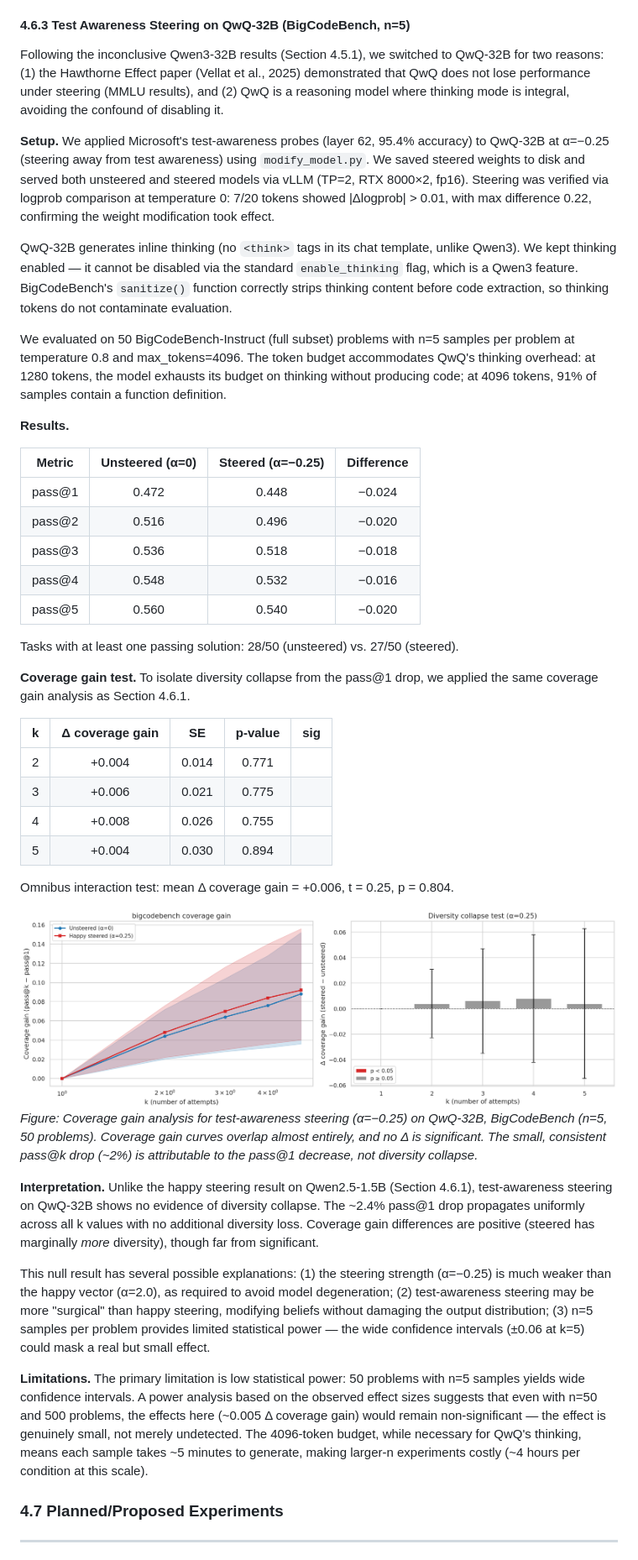
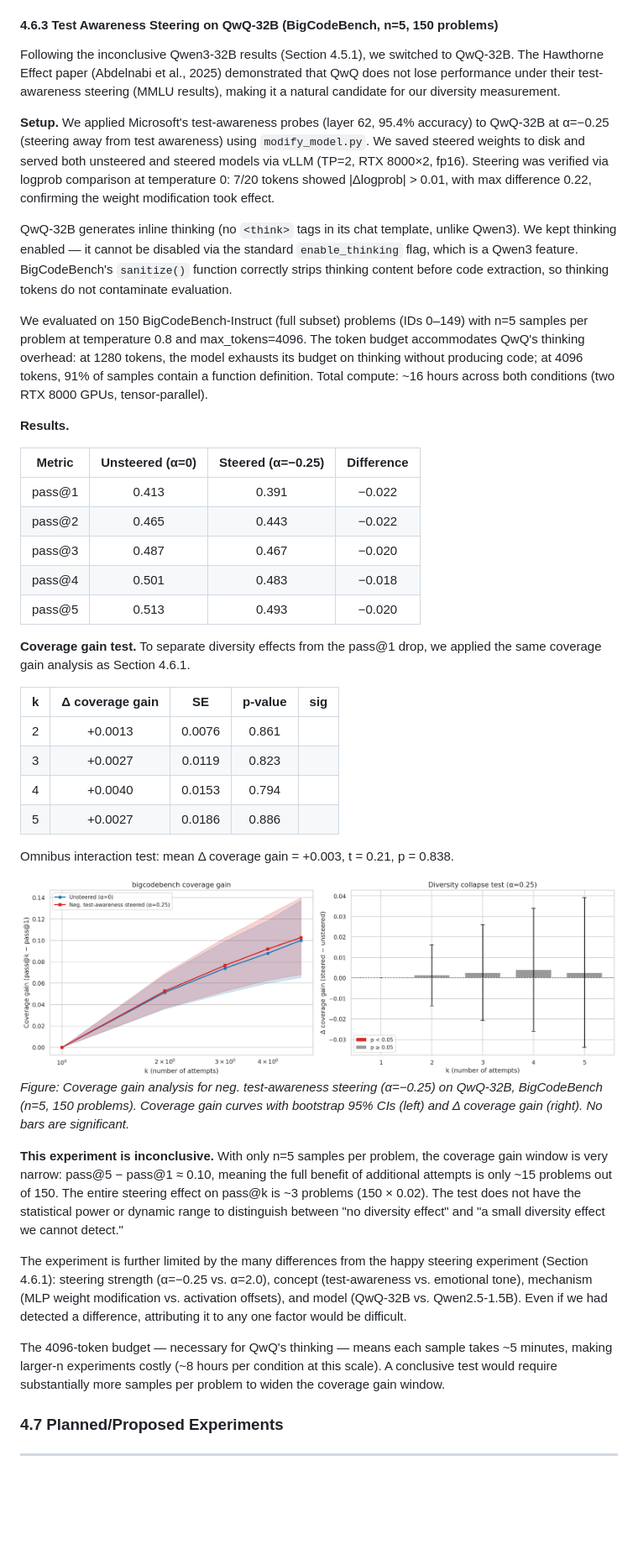
Before and after one commit to AMindToThink/steering_diversity, a Markdown page: docs/steering_diversity_paper.md, the part around one of its changes. Shown at 84% size. GitHub-like rendering; pictures changed too: docs/figures/coverage_gain_qwq_bigcodebench.png; blank space fills up the shorter version.

Commit message:
docs: Update QwQ results to 150 problems, frame as inconclusive
- Scale up from 50 to 150 BigCodeBench problems (16h compute)
- pass@1: 0.413→0.391 (-2.2%), constant across k values
- Coverage gain test: all p>0.79, omnibus p=0.838
- Frame as inconclusive: n=5 gives too narrow a coverage gain window
  (~15 problems) to detect or rule out diversity effects
- Fix Hawthorne paper citation: Vellat → Abdelnabi et al. (2025)
- Update figure with 150-problem data and corrected labels

Co-Authored-By: Claude Opus 4.6 (1M context) <noreply@anthropic.com>

```diff
--- a/docs/steering_diversity_paper.md
+++ b/docs/steering_diversity_paper.md
@@ -740,47 +740,45 @@ The simulated CIs separate at n=20, suggesting n=50 would be more than adequate.
 
 **Caveats.** This power analysis assumes the per-problem pass rates observed at n=10 are accurate estimates of the true rates. With only 10 samples per problem, individual problem rates have substantial noise (a problem with true rate 0.3 could easily be observed as 0.1 or 0.5). The *average* effect size across 164 problems is more stable, but the distribution of per-problem effects — which determines CI widths — could differ from what we observed. The n=50 run will serve as both a higher-power replication and a check on these simulation assumptions.
 
-#### 4.6.3 Test Awareness Steering on QwQ-32B (BigCodeBench, n=5)
+#### 4.6.3 Test Awareness Steering on QwQ-32B (BigCodeBench, n=5, 150 problems)
 
-Following the inconclusive Qwen3-32B results (Section 4.5.1), we switched to QwQ-32B for two reasons: (1) the Hawthorne Effect paper (Vellat et al., 2025) demonstrated that QwQ does not lose performance under steering (MMLU results), and (2) QwQ is a reasoning model where thinking mode is integral, avoiding the confound of disabling it.
+Following the inconclusive Qwen3-32B results (Section 4.5.1), we switched to QwQ-32B. The Hawthorne Effect paper (Abdelnabi et al., 2025) demonstrated that QwQ does not lose performance under their test-awareness steering (MMLU results), making it a natural candidate for our diversity measurement.
 
 **Setup.** We applied Microsoft's test-awareness probes (layer 62, 95.4% accuracy) to QwQ-32B at α=−0.25 (steering away from test awareness) using `modify_model.py`. We saved steered weights to disk and served both unsteered and steered models via vLLM (TP=2, RTX 8000×2, fp16). Steering was verified via logprob comparison at temperature 0: 7/20 tokens showed |Δlogprob| > 0.01, with max difference 0.22, confirming the weight modification took effect.
 
 QwQ-32B generates inline thinking (no `<think>` tags in its chat template, unlike Qwen3). We kept thinking enabled — it cannot be disabled via the standard `enable_thinking` flag, which is a Qwen3 feature. BigCodeBench's `sanitize()` function correctly strips thinking content before code extraction, so thinking tokens do not contaminate evaluation.
 
-We evaluated on 50 BigCodeBench-Instruct (full subset) problems with n=5 samples per problem at temperature 0.8 and max_tokens=4096. The token budget accommodates QwQ's thinking overhead: at 1280 tokens, the model exhausts its budget on thinking without producing code; at 4096 tokens, 91% of samples contain a function definition.
+We evaluated on 150 BigCodeBench-Instruct (full subset) problems (IDs 0–149) with n=5 samples per problem at temperature 0.8 and max_tokens=4096. The token budget accommodates QwQ's thinking overhead: at 1280 tokens, the model exhausts its budget on thinking without producing code; at 4096 tokens, 91% of samples contain a function definition. Total compute: ~16 hours across both conditions (two RTX 8000 GPUs, tensor-parallel).
 
 **Results.**
 
 | Metric | Unsteered (α=0) | Steered (α=−0.25) | Difference |
 | --- | :---: | :---: | :---: |
-| pass@1 | 0.472 | 0.448 | −0.024 |
-| pass@2 | 0.516 | 0.496 | −0.020 |
-| pass@3 | 0.536 | 0.518 | −0.018 |
-| pass@4 | 0.548 | 0.532 | −0.016 |
-| pass@5 | 0.560 | 0.540 | −0.020 |
+| pass@1 | 0.413 | 0.391 | −0.022 |
+| pass@2 | 0.465 | 0.443 | −0.022 |
+| pass@3 | 0.487 | 0.467 | −0.020 |
+| pass@4 | 0.501 | 0.483 | −0.018 |
+| pass@5 | 0.513 | 0.493 | −0.020 |
 
-Tasks with at least one passing solution: 28/50 (unsteered) vs. 27/50 (steered).
-
-**Coverage gain test.** To isolate diversity collapse from the pass@1 drop, we applied the same coverage gain analysis as Section 4.6.1.
+**Coverage gain test.** To separate diversity effects from the pass@1 drop, we applied the same coverage gain analysis as Section 4.6.1.
 
 | k | Δ coverage gain | SE | p-value | sig |
 | --- | :---: | :---: | :---: | :---: |
-| 2 | +0.004 | 0.014 | 0.771 | |
-| 3 | +0.006 | 0.021 | 0.775 | |
-| 4 | +0.008 | 0.026 | 0.755 | |
-| 5 | +0.004 | 0.030 | 0.894 | |
+| 2 | +0.0013 | 0.0076 | 0.861 | |
+| 3 | +0.0027 | 0.0119 | 0.823 | |
+| 4 | +0.0040 | 0.0153 | 0.794 | |
+| 5 | +0.0027 | 0.0186 | 0.886 | |
 
-Omnibus interaction test: mean Δ coverage gain = +0.006, t = 0.25, p = 0.804.
+Omnibus interaction test: mean Δ coverage gain = +0.003, t = 0.21, p = 0.838.
 
-![Coverage gain (pass@k − pass@1) for unsteered vs. test-awareness-steered (α=−0.25) QwQ-32B on BigCodeBench (n=5, 50 problems). Left: coverage gain curves with bootstrap 95% CIs. Right: Δ coverage gain (steered − unsteered). No significant diversity collapse detected at any k value.](figures/coverage_gain_qwq_bigcodebench.png)
-_Figure: Coverage gain analysis for test-awareness steering (α=−0.25) on QwQ-32B, BigCodeBench (n=5, 50 problems). Coverage gain curves overlap almost entirely, and no Δ is significant. The small, consistent pass@k drop (~2%) is attributable to the pass@1 decrease, not diversity collapse._
+![Coverage gain (pass@k − pass@1) for unsteered vs. neg. test-awareness-steered (α=−0.25) QwQ-32B on BigCodeBench (n=5, 150 problems). Left: coverage gain curves with bootstrap 95% CIs. Right: Δ coverage gain (steered − unsteered).](figures/coverage_gain_qwq_bigcodebench.png)
+_Figure: Coverage gain analysis for neg. test-awareness steering (α=−0.25) on QwQ-32B, BigCodeBench (n=5, 150 problems). Coverage gain curves with bootstrap 95% CIs (left) and Δ coverage gain (right). No bars are significant._
 
-**Interpretation.** Unlike the happy steering result on Qwen2.5-1.5B (Section 4.6.1), test-awareness steering on QwQ-32B shows no evidence of diversity collapse. The ~2.4% pass@1 drop propagates uniformly across all k values with no additional diversity loss. Coverage gain differences are positive (steered has marginally _more_ diversity), though far from significant.
+**This experiment is inconclusive.** With only n=5 samples per problem, the coverage gain window is very narrow: pass@5 − pass@1 ≈ 0.10, meaning the full benefit of additional attempts is only ~15 problems out of 150. The entire steering effect on pass@k is ~3 problems (150 × 0.02). The test does not have the statistical power or dynamic range to distinguish between "no diversity effect" and "a small diversity effect we cannot detect."
 
-This null result has several possible explanations: (1) the steering strength (α=−0.25) is much weaker than the happy vector (α=2.0), as required to avoid model degeneration; (2) test-awareness steering may be more "surgical" than happy steering, modifying beliefs without damaging the output distribution; (3) n=5 samples per problem provides limited statistical power — the wide confidence intervals (±0.06 at k=5) could mask a real but small effect.
+The experiment is further limited by the many differences from the happy steering experiment (Section 4.6.1): steering strength (α=−0.25 vs. α=2.0), concept (test-awareness vs. emotional tone), mechanism (MLP weight modification vs. activation offsets), and model (QwQ-32B vs. Qwen2.5-1.5B). Even if we had detected a difference, attributing it to any one factor would be difficult.
 
-**Limitations.** The primary limitation is low statistical power: 50 problems with n=5 samples yields wide confidence intervals. A power analysis based on the observed effect sizes suggests that even with n=50 and 500 problems, the effects here (~0.005 Δ coverage gain) would remain non-significant — the effect is genuinely small, not merely undetected. The 4096-token budget, while necessary for QwQ's thinking, means each sample takes ~5 minutes to generate, making larger-n experiments costly (~4 hours per condition at this scale).
+The 4096-token budget — necessary for QwQ's thinking — means each sample takes ~5 minutes, making larger-n experiments costly (~8 hours per condition at this scale). A conclusive test would require substantially more samples per problem to widen the coverage gain window.
 
 ### 4.7 Planned/Proposed Experiments
 
```
Also changed, not shown: other parts of docs/steering_diversity_paper.md (+4 -4 lines).
